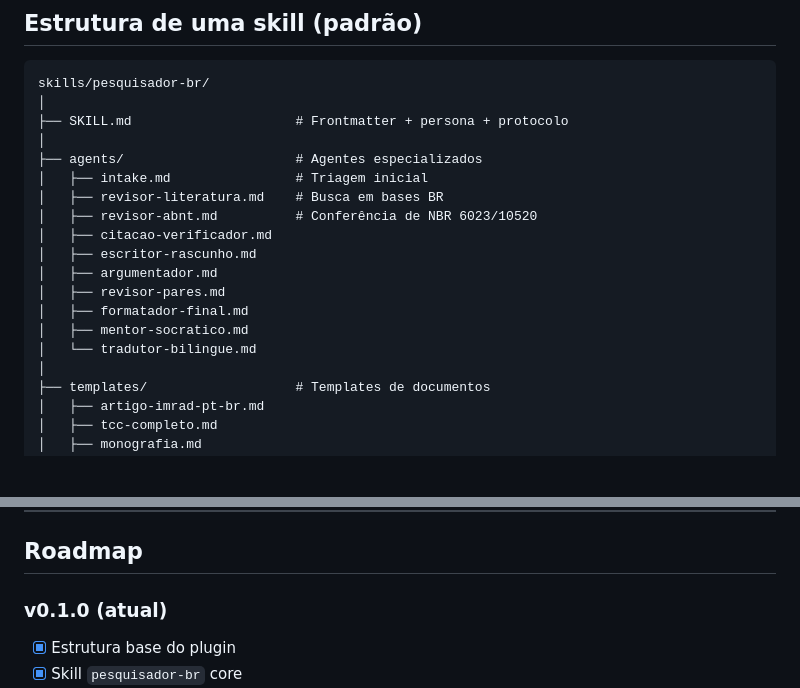
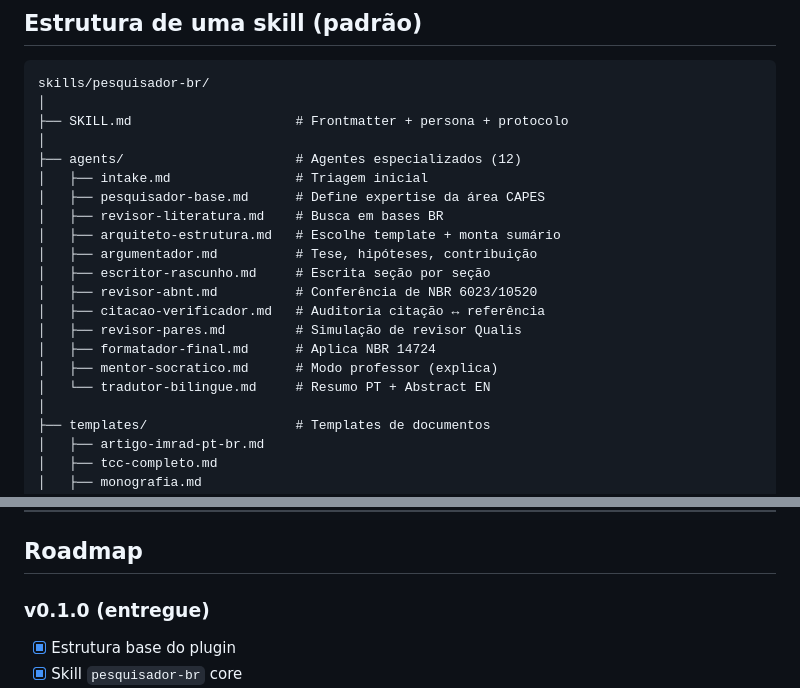
Before and after one commit to DevAlissu/pesquisador-br-skill, a Markdown page: docs/ARQUITETURA.md, 2 parts joined by grey strips. GitHub-like rendering; blank space fills up the shorter version.

Commit message:
docs(arquitetura): completa lista dos 12 agentes e marca v0.1.0 como entregue

```diff
--- a/docs/ARQUITETURA.md
+++ b/docs/ARQUITETURA.md
@@ -82,17 +82,19 @@ skills/pesquisador-br/
 │
 ├── SKILL.md                     # Frontmatter + persona + protocolo
 │
-├── agents/                      # Agentes especializados
+├── agents/                      # Agentes especializados (12)
 │   ├── intake.md                # Triagem inicial
+│   ├── pesquisador-base.md      # Define expertise da área CAPES
 │   ├── revisor-literatura.md    # Busca em bases BR
+│   ├── arquiteto-estrutura.md   # Escolhe template + monta sumário
+│   ├── argumentador.md          # Tese, hipóteses, contribuição
+│   ├── escritor-rascunho.md     # Escrita seção por seção
 │   ├── revisor-abnt.md          # Conferência de NBR 6023/10520
-│   ├── citacao-verificador.md
-│   ├── escritor-rascunho.md
-│   ├── argumentador.md
-│   ├── revisor-pares.md
-│   ├── formatador-final.md
-│   ├── mentor-socratico.md
-│   └── tradutor-bilingue.md
+│   ├── citacao-verificador.md   # Auditoria citação ↔ referência
+│   ├── revisor-pares.md         # Simulação de revisor Qualis
+│   ├── formatador-final.md      # Aplica NBR 14724
+│   ├── mentor-socratico.md      # Modo professor (explica)
+│   └── tradutor-bilingue.md     # Resumo PT + Abstract EN
 │
 ├── templates/                   # Templates de documentos
 │   ├── artigo-imrad-pt-br.md
@@ -310,7 +312,7 @@ Exemplo: `skills/projeto-fapesp-completo/`, `skills/redacao-cientifica-engenhari
 
 ## Roadmap
 
-### v0.1.0 (atual)
+### v0.1.0 (entregue)
 - [x] Estrutura base do plugin
 - [x] Skill `pesquisador-br` core
 - [x] NBR 6023, 10520, 14724
```
